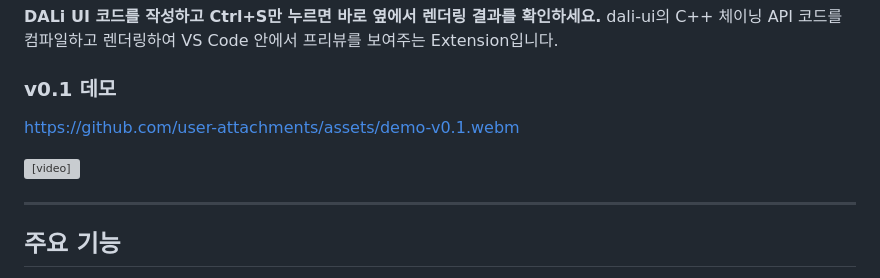
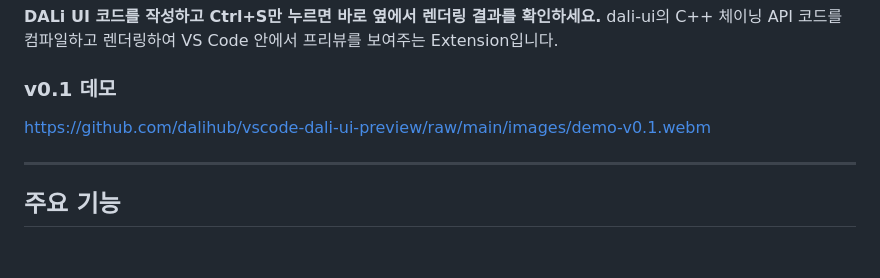
Before and after one commit to dalihub/vscode-dali-ui-preview, a Markdown page: README.ko.md, the part around the change. Rendered like a GitHub page; blank space fills up the shorter version; grey boxes are pictures that could not be loaded.

Commit message:
Add v0.1 demo video (webm) to README
Co-Authored-By: Claude Opus 4.6 (1M context) <noreply@anthropic.com>

```diff
--- a/README.ko.md
+++ b/README.ko.md
@@ -6,9 +6,7 @@
 
 ### v0.1 데모
 
-https://github.com/user-attachments/assets/demo-v0.1.webm
-
-<video src="images/demo-v0.1.webm" autoplay loop muted playsinline width="100%"></video>
+https://github.com/dalihub/vscode-dali-ui-preview/raw/main/images/demo-v0.1.webm
 
 ---
 
```
Also changed, not shown: README.md (+1 -3 lines).
